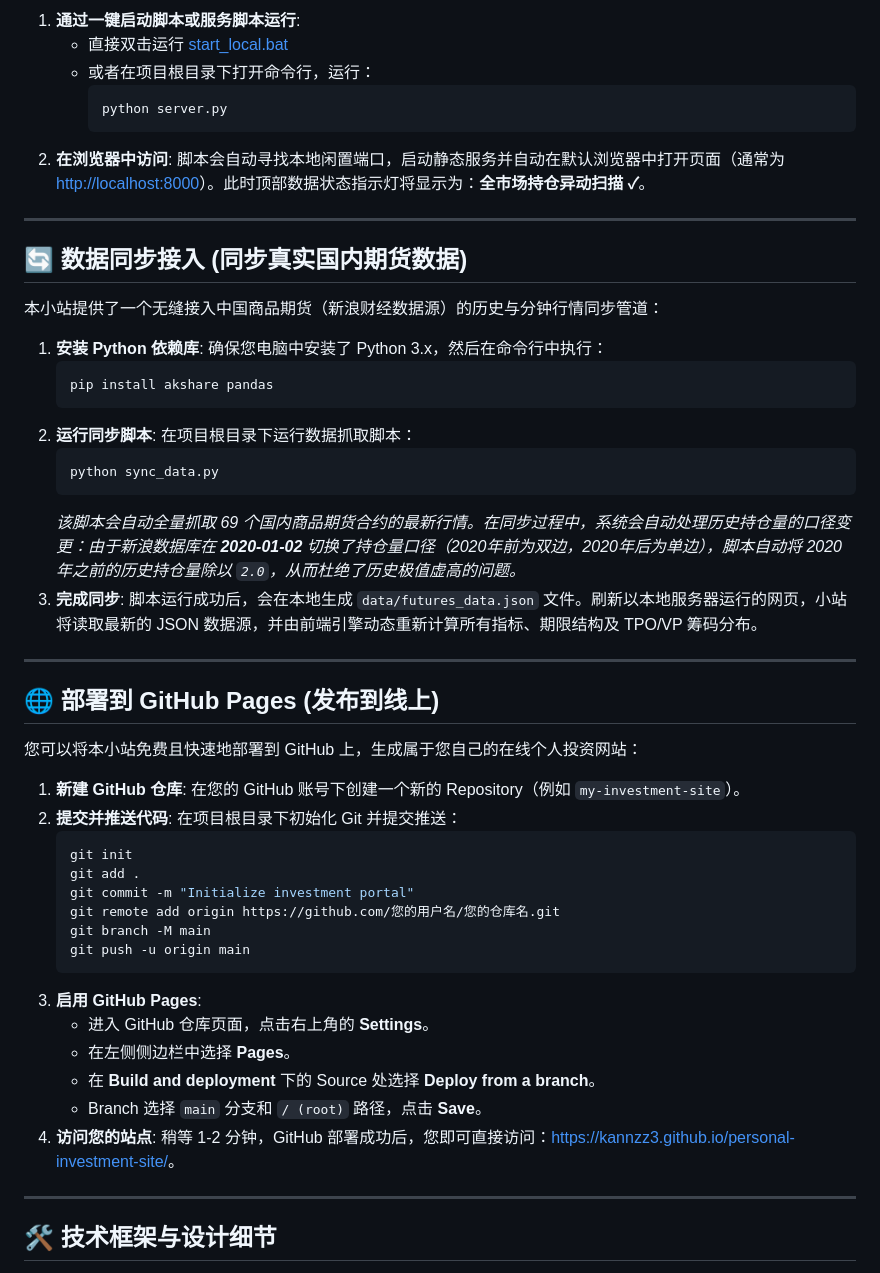
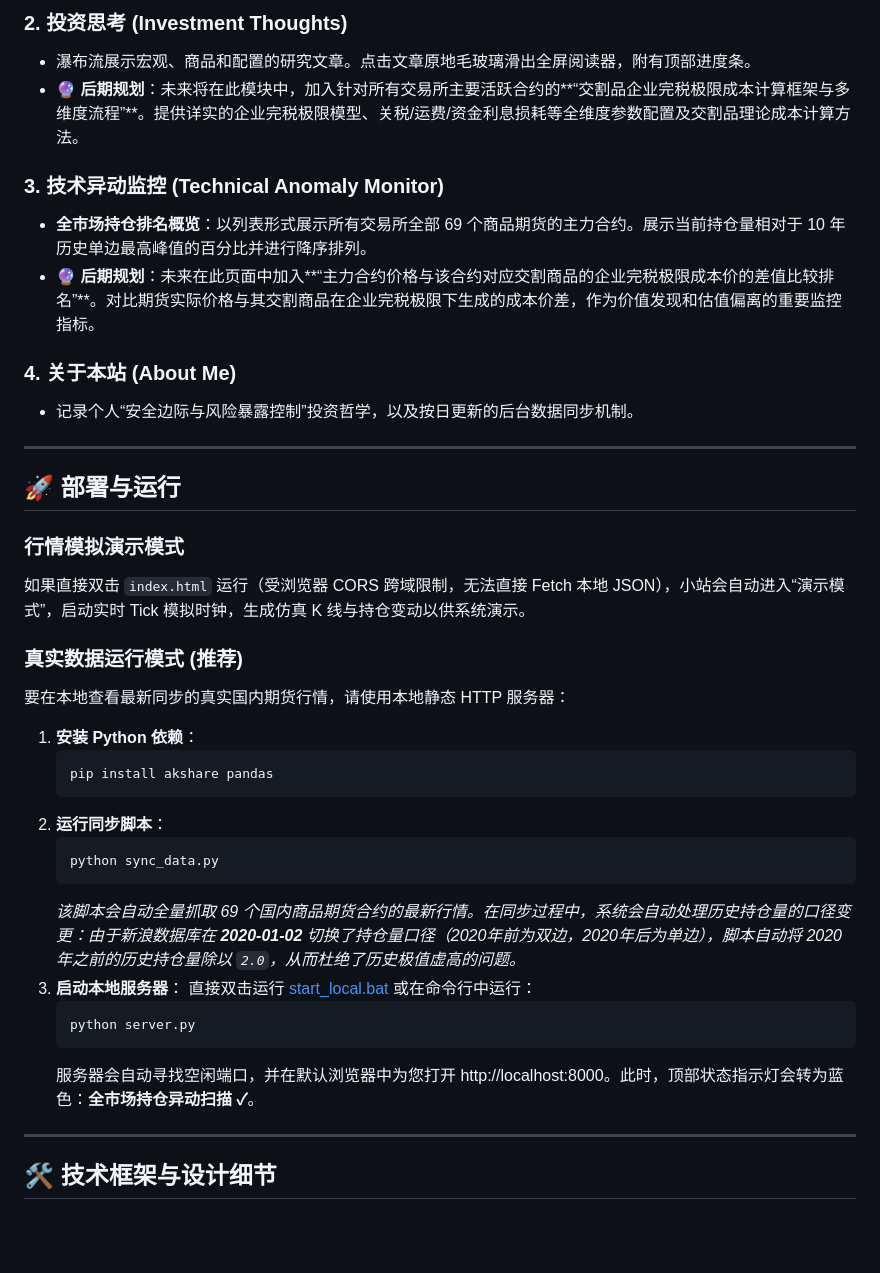
Before and after one commit to KannZz3/personal-investment-site, a Markdown page: README.md, the part around one of its changes. Rendered like a GitHub page; blank space fills up the shorter version.

Commit message:
docs: optimize README to detail core UI design concepts, profile building parameters, and future roadmaps

````diff
--- a/README.md
+++ b/README.md
@@ -38,58 +54,40 @@
 
-1. **通过一键启动脚本或服务脚本运行**:
-   - 直接双击运行 [start_local.bat](file://c:/Users/78432/OneDrive/桌面/personal-investment-site/start_local.bat)
-   - 或者在项目根目录下打开命令行，运行：
-     ```bash
-     python server.py
-     ```
-2. **在浏览器中访问**:
-   脚本会自动寻找本地闲置端口，启动静态服务并自动在默认浏览器中打开页面（通常为 [http://localhost:8000](http://localhost:8000)）。此时顶部数据状态指示灯将显示为：**全市场持仓异动扫描 ✓**。
+### 2. 投资思考 (Investment Thoughts)
+* 瀑布流展示宏观、商品和配置的研究文章。点击文章原地毛玻璃滑出全屏阅读器，附有顶部进度条。
+* **🔮 后期规划**：未来将在此模块中，加入针对所有交易所主要活跃合约的**“交割品企业完税极限成本计算框架与多维度流程”**。提供详实的企业完税极限模型、关税/运费/资金利息损耗等全维度参数配置及交割品理论成本计算方法。
+
+### 3. 技术异动监控 (Technical Anomaly Monitor)
+* **全市场持仓排名概览**：以列表形式展示所有交易所全部 69 个商品期货的主力合约。展示当前持仓量相对于 10 年历史单边最高峰值的百分比并进行降序排列。
+* **🔮 后期规划**：未来在此页面中加入**“主力合约价格与该合约对应交割商品的企业完税极限成本价的差值比较排名”**。对比期货实际价格与其交割商品在企业完税极限下生成的成本价差，作为价值发现和估值偏离的重要监控指标。
+
+### 4. 关于本站 (About Me)
+* 记录个人“安全边际与风险暴露控制”投资哲学，以及按日更新的后台数据同步机制。
 
 ---
 
-## 🔄 数据同步接入 (同步真实国内期货数据)
+## 🚀 部署与运行
 
-本小站提供了一个无缝接入中国商品期货（新浪财经数据源）的历史与分钟行情同步管道：
+### 行情模拟演示模式
+如果直接双击 `index.html` 运行（受浏览器 CORS 跨域限制，无法直接 Fetch 本地 JSON），小站会自动进入“演示模式”，启动实时 Tick 模拟时钟，生成仿真 K 线与持仓变动以供系统演示。
 
-1. **安装 Python 依赖库**:
-   确保您电脑中安装了 Python 3.x，然后在命令行中执行：
+### 真实数据运行模式 (推荐)
+要在本地查看最新同步的真实国内期货行情，请使用本地静态 HTTP 服务器：
+
+1. **安装 Python 依赖**：
    ```bash
    pip install akshare pandas
    ```
-2. **运行同步脚本**:
-   在项目根目录下运行数据抓取脚本：
+2. **运行同步脚本**：
    ```bash
    python sync_data.py
    ```
    *该脚本会自动全量抓取 69 个国内商品期货合约的最新行情。在同步过程中，系统会自动处理历史持仓量的口径变更：由于新浪数据库在 **2020-01-02** 切换了持仓量口径（2020年前为双边，2020年后为单边），脚本自动将 2020 年之前的历史持仓量除以 `2.0`，从而杜绝了历史极值虚高的问题。*
-3. **完成同步**:
-   脚本运行成功后，会在本地生成 `data/futures_data.json` 文件。刷新以本地服务器运行的网页，小站将读取最新的 JSON 数据源，并由前端引擎动态重新计算所有指标、期限结构及 TPO/VP 筹码分布。
-
----
-
-## 🌐 部署到 GitHub Pages (发布到线上)
-
-您可以将本小站免费且快速地部署到 GitHub 上，生成属于您自己的在线个人投资网站：
-
-1. **新建 GitHub 仓库**:
-   在您的 GitHub 账号下创建一个新的 Repository（例如 `my-investment-site`）。
-2. **提交并推送代码**:
-   在项目根目录下初始化 Git 并提交推送：
+3. **启动本地服务器**：
+   直接双击运行 [start_local.bat](file://c:/Users/78432/OneDrive/桌面/personal-investment-site/start_local.bat) 或在命令行中运行：
    ```bash
-   git init
-   git add .
-   git commit -m "Initialize investment portal"
-   git remote add origin https://github.com/您的用户名/您的仓库名.git
-   git branch -M main
-   git push -u origin main
+   python server.py
    ```
-3. **启用 GitHub Pages**:
-   - 进入 GitHub 仓库页面，点击右上角的 **Settings**。
-   - 在左侧侧边栏中选择 **Pages**。
-   - 在 **Build and deployment** 下的 Source 处选择 **Deploy from a branch**。
-   - Branch 选择 `main` 分支和 `/ (root)` 路径，点击 **Save**。
-4. **访问您的站点**:
-   稍等 1-2 分钟，GitHub 部署成功后，您即可直接访问：[https://kannzz3.github.io/personal-investment-site/](https://kannzz3.github.io/personal-investment-site/)。
+   服务器会自动寻找空闲端口，并在默认浏览器中为您打开 http://localhost:8000。此时，顶部状态指示灯会转为蓝色：**全市场持仓异动扫描 ✓**。
 
 ---
 
````
Also changed, not shown: other parts of README.md (+40 -24 lines).
